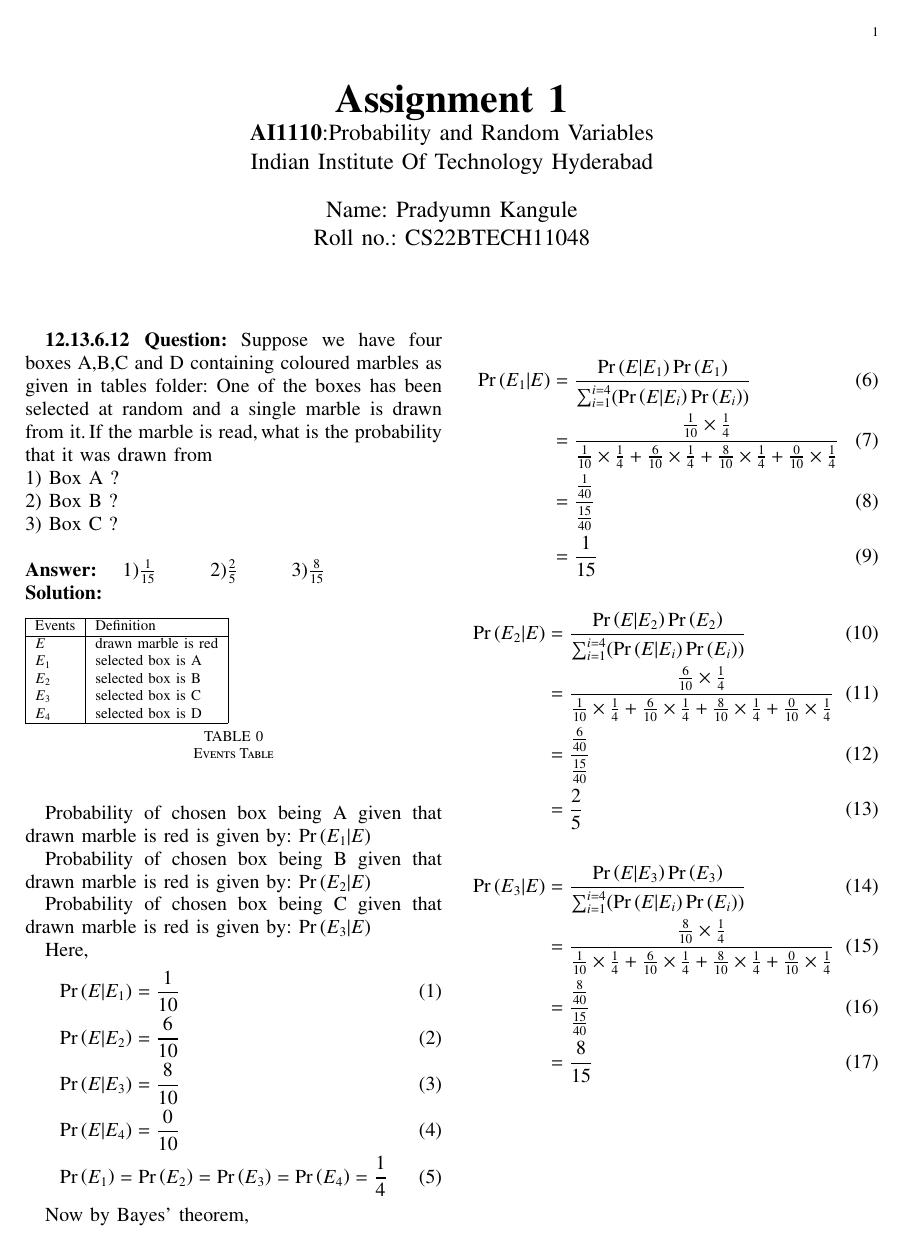
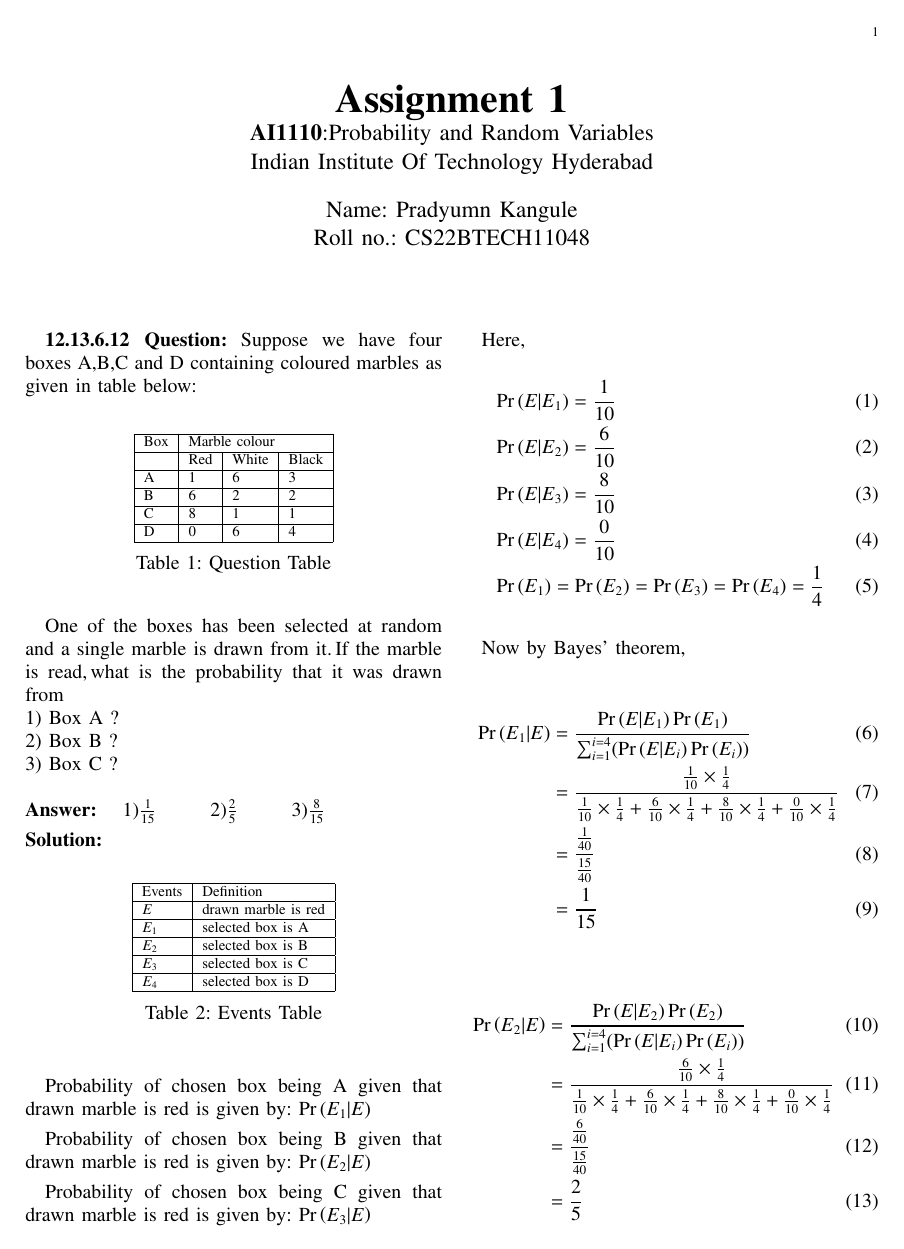
Before and after one commit to Pradyumn1618/AI1110, a LaTeX problem sheet (Assignment_1/Assignment_1.tex): the whole page before the commit and page 1 of 2 after it. Compiled offline with pdfLaTeX.

Commit message:
Add files via upload

```diff
--- a/Assignment_1/Assignment_1.tex
+++ b/Assignment_1/Assignment_1.tex
@@ -20,6 +20,8 @@
 \usepackage{tkz-euclide} % loads  TikZ and tkz-base
 \usepackage{listings}
 \usepackage{multirow}
+\usepackage{caption}
+\usepackage{babel}
 %\usepackage{tabto}
 %
 %\usepackage{setspace}
@@ -79,11 +81,11 @@
 \renewcommand\thesection{\arabic{section}}
 \renewcommand\thesubsection{\thesection.\arabic{subsection}}
 \renewcommand\thesubsubsection{\thesubsection.\arabic{subsubsection}}
-
+\renewcommand\thetable{1}
 \renewcommand\thesectiondis{\arabic{section}}
 \renewcommand\thesubsectiondis{\thesectiondis.\arabic{subsection}}
 \renewcommand\thesubsubsectiondis{\thesubsectiondis.\arabic{subsubsection}}
-
+\setcounter{table}{1}
 % correct bad hyphenation here
 \hyphenation{op-tical net-works semi-conduc-tor}
 \def\inputGnumericTable{}                                 %%
@@ -299,23 +302,36 @@
 % creates the second title. It will be ignored for other modes.
 
 %\IEEEpeerreviewmaketitle
+\textbf{12.13.6.12 Question:} Suppose we have four boxes A,B,C and D containing coloured marbles as given in table below:
 
-\textbf{12.13.6.12 Question:} Suppose we have four boxes A,B,C and D containing coloured marbles as given in tables folder:
+\begin{table}[htb]
+\centering
+\begin{tabular}{|l|l|l|l|}\hline
+\multicolumn{1}{|l|}{Box} & \multicolumn{3}{|l|}{Marble colour} \\\hline
+        &Red    &White  &Black\\\hline
+A       &1      &6      &3\\\hline
+B       &6      &2      &2\\\hline
+C       &8      &1      &1\\\hline
+D       &0      &6      &4\\\hline
+\end{tabular}\\
+\caption*{\label{Table:1}Table 1: Question Table}
+\end{table}
 One of the boxes has been selected at random and a single marble is drawn from it.$\,$If the marble is read,$\,$what is the probability that it was drawn from \\1) Box A ?\\2) Box B ?\\3) Box C ?\\\\
 \textbf{Answer:}\tab[0.4cm] \( 1)\frac{1}{15} \) \tab \( 2)\frac{2}{5}\) \tab \( 3)\frac{8}{15}\)
 
 \solution
 \begin{table}[htbp]
+\centering
+\label{Table 2}
 \begin{tabular}{|l|l|}\hline
 Events	&Definition			\\\hline
-$E$	&drawn marble is red			\\
-$E_1$	&selected box is A			\\
-$E_2$	&selected box is B			\\
-$E_3$	&selected box is C			\\
+$E$	&drawn marble is red			\\\hline
+$E_1$	&selected box is A			\\\hline
+$E_2$	&selected box is B			\\\hline
+$E_3$	&selected box is C			\\\hline
 $E_4$	&selected box is D			\\\hline
 \end{tabular}\\
-\caption{Events Table}
-\label{Table 1:}
+\caption*{Table 2: Events Table}
 \end{table}
 
 Probability of chosen box being A given that drawn marble is red is given by: \(\pr{E_1\vert E}\)
```
Also changed, not shown: Assignment_1/Assignment_1.pdf, Assignment_1/Assignment_1.tex (1 more changed lines), 2 other files.
